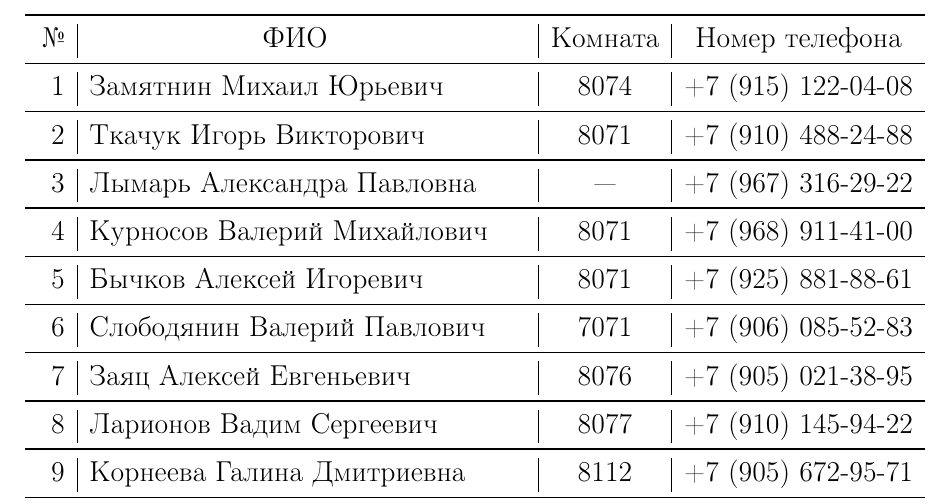
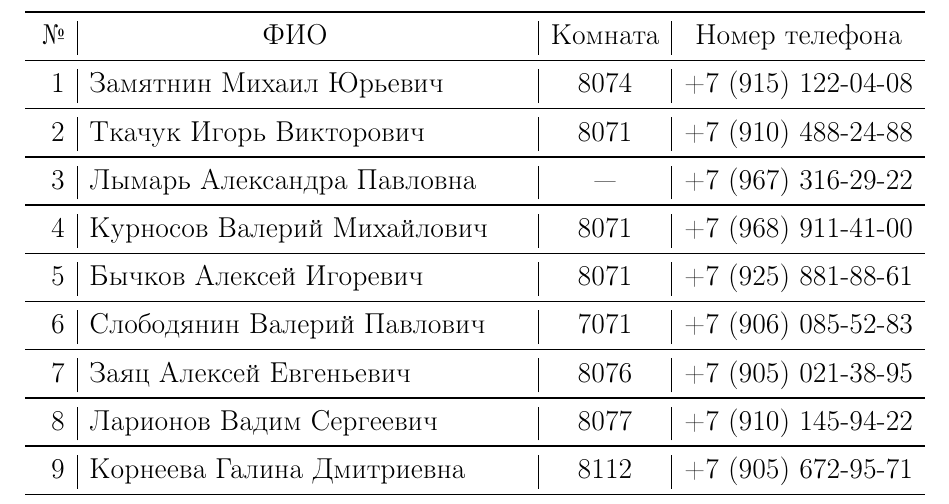
Before and after one commit to matthewBarabash/sirius, a LaTeX document (info/lecturers.tex): part of the page, cut so that both start at the same text. Compiled offline with pdfLaTeX.

Commit message:
Add files via upload

```diff
--- a/info/lecturers.tex
+++ b/info/lecturers.tex
@@ -6,7 +6,7 @@
 \usepackage[T2A]{fontenc}		  	% кодировка
 \usepackage[utf8]{inputenc}			% кодировка исходного текста
 \usepackage[english,russian]{babel}	% локализация и переносы
-\usepackage[left=1cm,right=1cm,top=0cm,bottom=2cm,footskip=1cm,includefoot
+\usepackage[left=1cm,right=1cm,top=1.5cm,bottom=1cm,footskip=1cm,includefoot
 ] {geometry}
 %%% Дополнительная работа с математикой
 \usepackage{amsmath,amsfonts,amssymb,amsthm,mathtools} % AMS
```
Also changed, not shown: info/lecturers.pdf.
